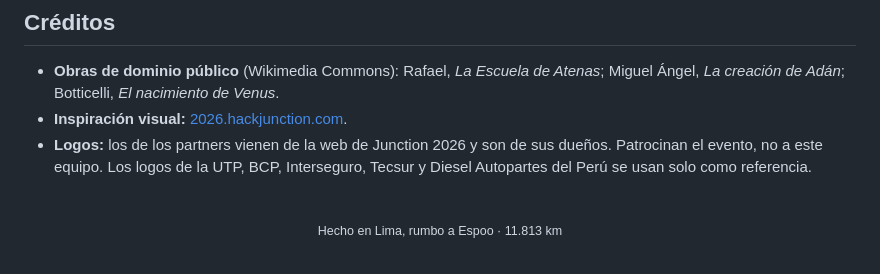
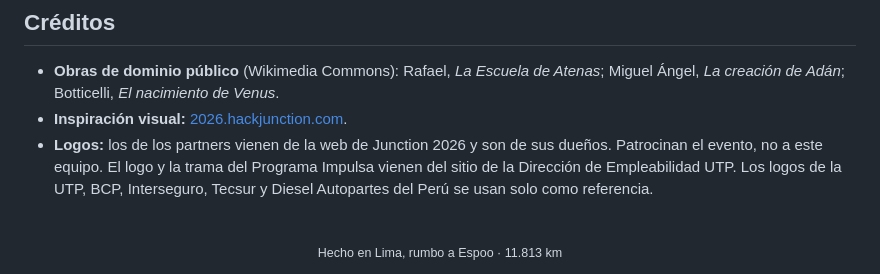
Before and after one commit to piales00/eagle-junction-2026, a Markdown page: README.md, the part around the change. Drawn GitHub-style.

```diff
--- a/README.md
+++ b/README.md
@@ -84,7 +84,7 @@ También puedes importar el repo en [vercel.com/new](https://vercel.com/new) sin
 
 - **Obras de dominio público** (Wikimedia Commons): Rafael, *La Escuela de Atenas*; Miguel Ángel, *La creación de Adán*; Botticelli, *El nacimiento de Venus*.
 - **Inspiración visual:** [2026.hackjunction.com](https://2026.hackjunction.com/).
-- **Logos:** los de los partners vienen de la web de Junction 2026 y son de sus dueños. Patrocinan el evento, no a este equipo. Los logos de la UTP, BCP, Interseguro, Tecsur y Diesel Autopartes del Perú se usan solo como referencia.
+- **Logos:** los de los partners vienen de la web de Junction 2026 y son de sus dueños. Patrocinan el evento, no a este equipo. El logo y la trama del Programa Impulsa vienen del sitio de la Dirección de Empleabilidad UTP. Los logos de la UTP, BCP, Interseguro, Tecsur y Diesel Autopartes del Perú se usan solo como referencia.
 
 <div align="center">
 <br>
```
Also changed, not shown: img/impulsa-trama.png (added), img/impulsa-white.png (added), 1 other file.
